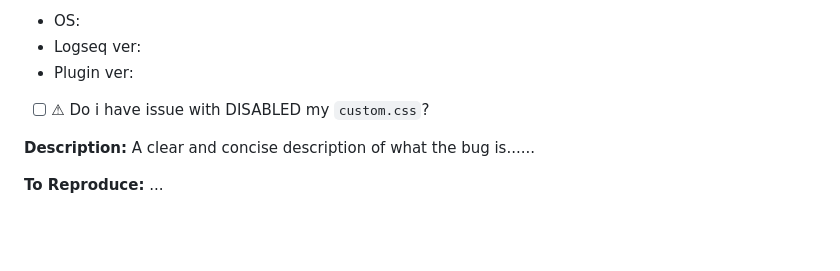
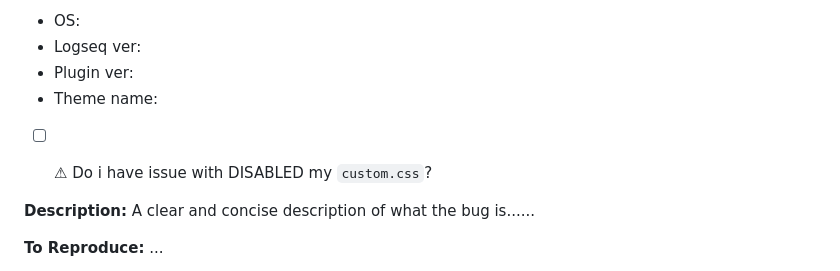
Before and after one commit to yoyurec/logseq-awesome-links, a Markdown page: .github/ISSUE_TEMPLATE/bug_report.md, the part around the change. Rendered like a GitHub page; blank space fills up the shorter version.

```diff
--- a/.github/ISSUE_TEMPLATE/bug_report.md
+++ b/.github/ISSUE_TEMPLATE/bug_report.md
@@ -11,7 +11,10 @@ assignees: ''
 - OS:
 - Logseq ver:
 - Plugin ver:
+- Theme name:
+
 - [ ] ⚠ Do i have issue with DISABLED my `custom.css`?
+
 
 **Description:**
 A clear and concise description of what the bug is......
```
Also changed, not shown: README.md (+6 -1 lines), screenshots/settings.png, 15 other files.
